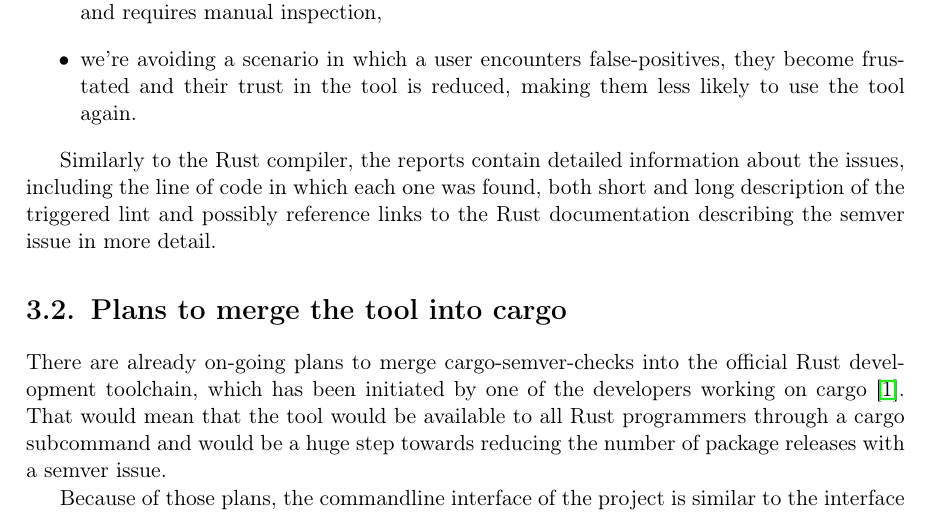
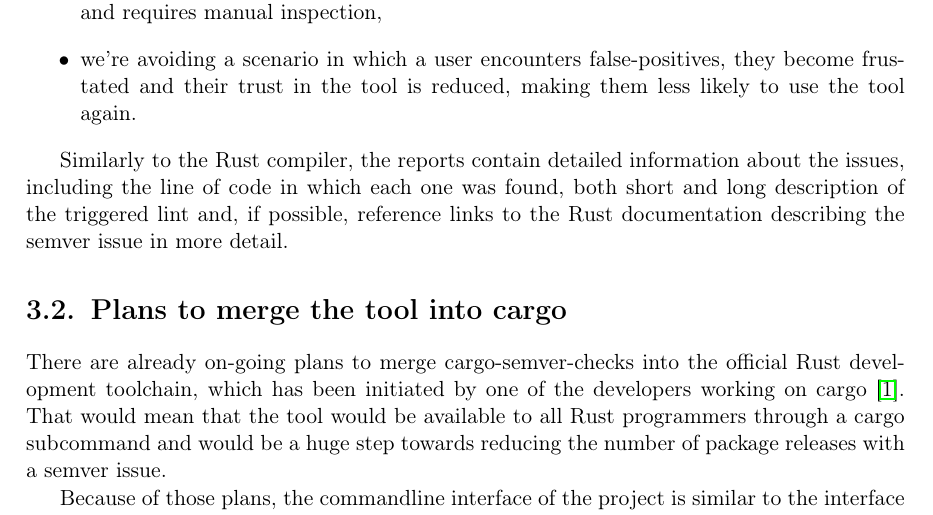
Before and after one commit to tonowak/bachelors-thesis, a LaTeX thesis (thesis-en.tex): part of page 15 of 29, cut so that both start at the same text. Compiled offline with pdfLaTeX.

Commit message:
Update thesis-en.tex
Co-authored-by: Bartosz Smolarczyk <92160712+SmolSir@users.noreply.github.com>

```diff
--- a/thesis-en.tex
+++ b/thesis-en.tex
@@ -255,7 +255,7 @@
 Similarly to the Rust compiler, the reports contain
 detailed information about the issues, including
 the line of code in which each one was found, both short and long description
-of the triggered lint and possibly reference links to the Rust documentation
+of the triggered lint and, if possible, reference links to the Rust documentation
 describing the semver issue in more detail.
 
 \section{Plans to merge the tool into cargo}
```
